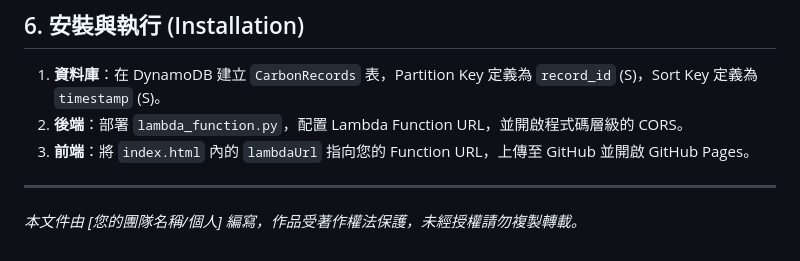
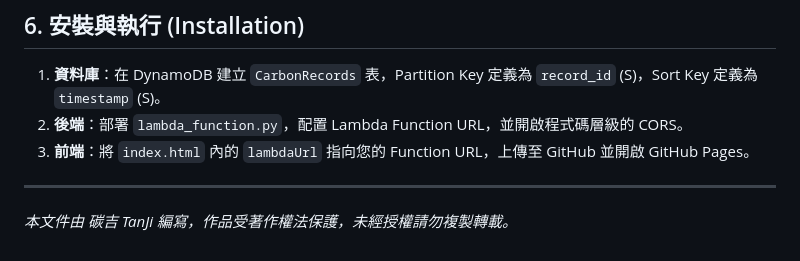
Before and after one commit to tanji2026/smartcarbon, a Markdown page: README.md, the part around the change. Rendered like a GitHub page.

```diff
--- a/README.md
+++ b/README.md
@@ -115,4 +115,4 @@ graph TD
 3.  **前端**：將 `index.html` 內的 `lambdaUrl` 指向您的 Function URL，上傳至 GitHub 並開啟 GitHub Pages。
 
 ---
-*本文件由 [您的團隊名稱/個人] 編寫，作品受著作權法保護，未經授權請勿複製轉載。*
+*本文件由 碳吉 TanJi 編寫，作品受著作權法保護，未經授權請勿複製轉載。*
```
